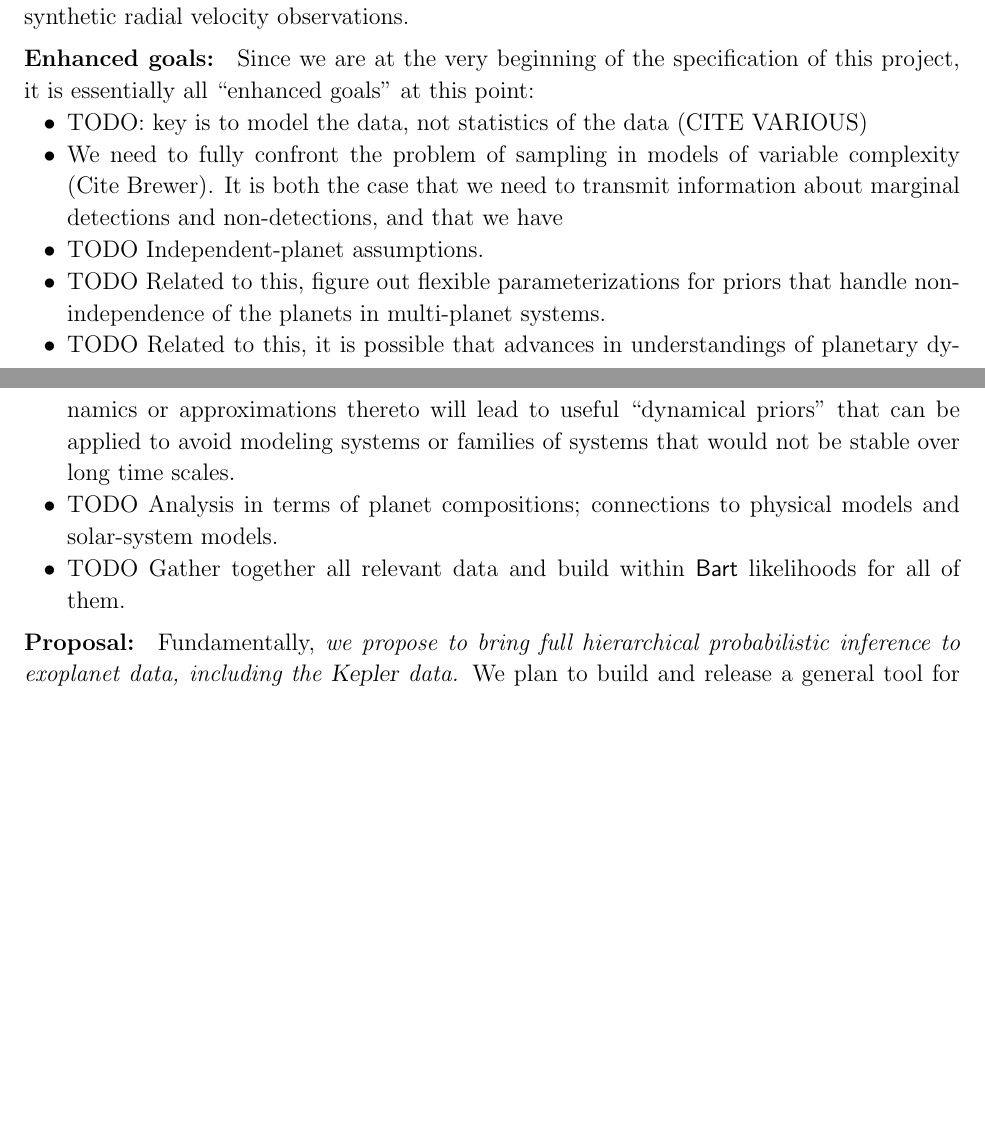
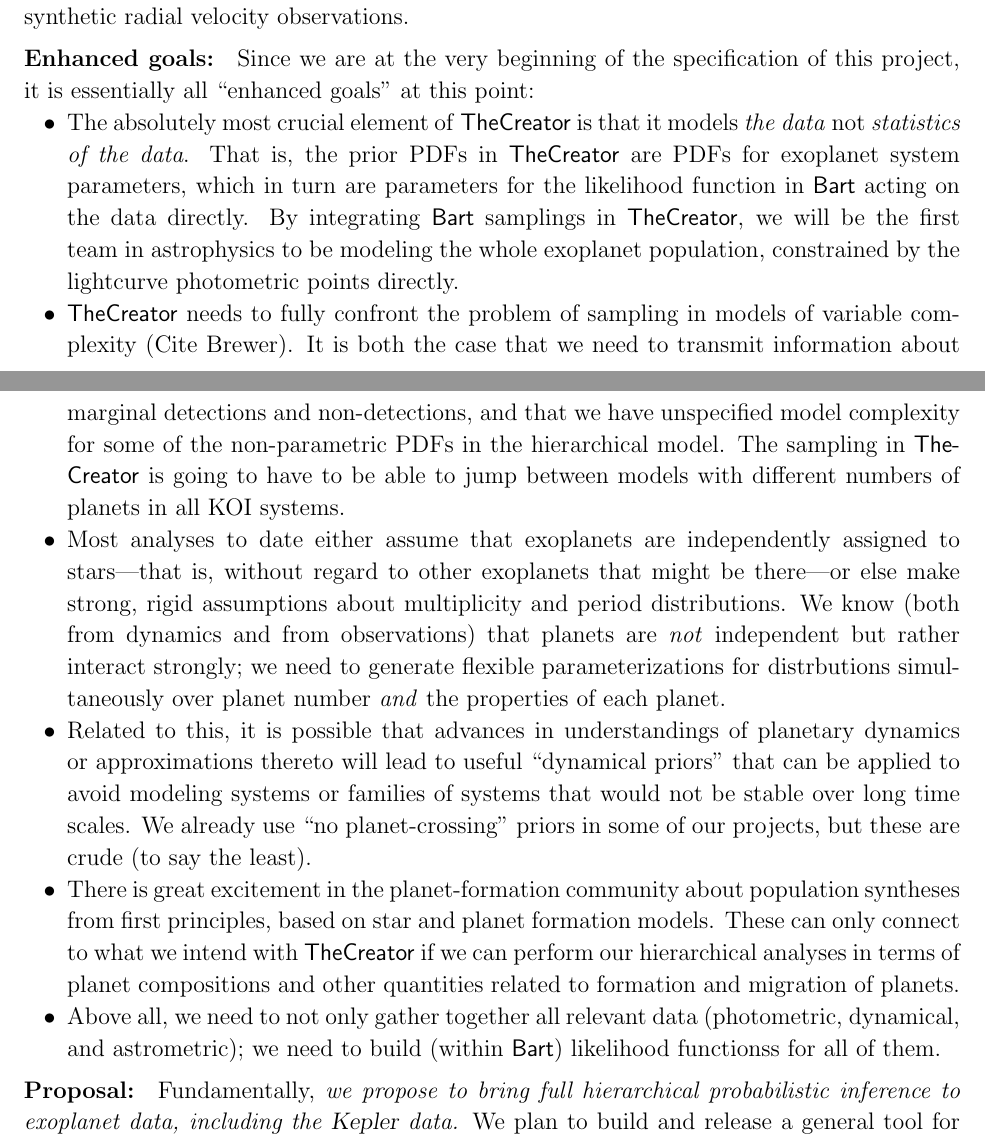
Before and after one commit to davidwhogg/smartcard, a LaTeX paper (document/description.tex): two parts of pages 15 and 16 of 19, joined at a grey line, cut so that both start at the same text, the shorter picture padded with empty space. Compiled offline with pdfLaTeX.

Commit message:
enhanced goals for creator

```diff
--- a/document/description.tex
+++ b/document/description.tex
@@ -843,29 +843,49 @@ Since we are at the very beginning of the specification of this project, it
 is essentially all ``enhanced goals'' at this point:
 \begin{itemize}
 \item
-TODO: key is to model the data, not statistics of the data (CITE VARIOUS)
+The absolutely most crucial element of \TheCreator\ is that it models
+\emph{the data} not \emph{statistics of the data}.  That is, the prior
+PDFs in \TheCreator\ are PDFs for exoplanet system parameters, which
+in turn are parameters for the likelihood function in \Bart\ acting on
+the data directly.  By integrating \Bart\ samplings in \TheCreator, we
+will be the first team in astrophysics to be modeling the whole
+exoplanet population, constrained by the lightcurve photometric points
+directly.
 \item
-We need to fully confront the problem of sampling in models of
-variable complexity (Cite Brewer).  It is both the case that we need
-to transmit information about marginal detections and non-detections,
-and that we have
+\TheCreator\ needs to fully confront the problem of sampling in models
+of variable complexity (Cite Brewer).  It is both the case that we
+need to transmit information about marginal detections and
+non-detections, and that we have unspecified model complexity for some
+of the non-parametric PDFs in the hierarchical model.  The sampling in
+\TheCreator\ is going to have to be able to jump between models with
+different numbers of planets in all KOI systems.
 \item
-TODO Independent-planet assumptions.
+Most analyses to date either assume that exoplanets are independently
+assigned to stars---that is, without regard to other exoplanets that
+might be there---or else make strong, rigid assumptions about
+multiplicity and period distributions.  We know (both from dynamics
+and from observations) that planets are \emph{not} independent but
+rather interact strongly; we need to generate flexible
+parameterizations for distrbutions simultaneously over planet number
+\emph{and} the properties of each planet.
 \item
-TODO Related to this, figure out flexible parameterizations for
-priors that handle non-independence of the planets in multi-planet
-systems.
-\item
-TODO Related to this, it is possible that advances in understandings
-of planetary dynamics or approximations thereto will lead to useful
+Related to this, it is possible that advances in understandings of
+planetary dynamics or approximations thereto will lead to useful
 ``dynamical priors'' that can be applied to avoid modeling systems or
 families of systems that would not be stable over long time scales.
+We already use ``no planet-crossing'' priors in some of our projects,
+but these are crude (to say the least).
 \item
-TODO Analysis in terms of planet compositions; connections to
-physical models and solar-system models.
+There is great excitement in the planet-formation community about
+population syntheses from first principles, based on star and planet
+formation models.  These can only connect to what we intend with
+\TheCreator\ if we can perform our hierarchical analyses in terms of
+planet compositions and other quantities related to formation and
+migration of planets.
 \item
-TODO Gather together all relevant data and build within
-\Bart\ likelihoods for all of them.
+Above all, we need to not only gather together all relevant data
+(photometric, dynamical, and astrometric); we need to build (within
+\Bart) likelihood functionss for all of them.
 \end{itemize}
 
 
```
